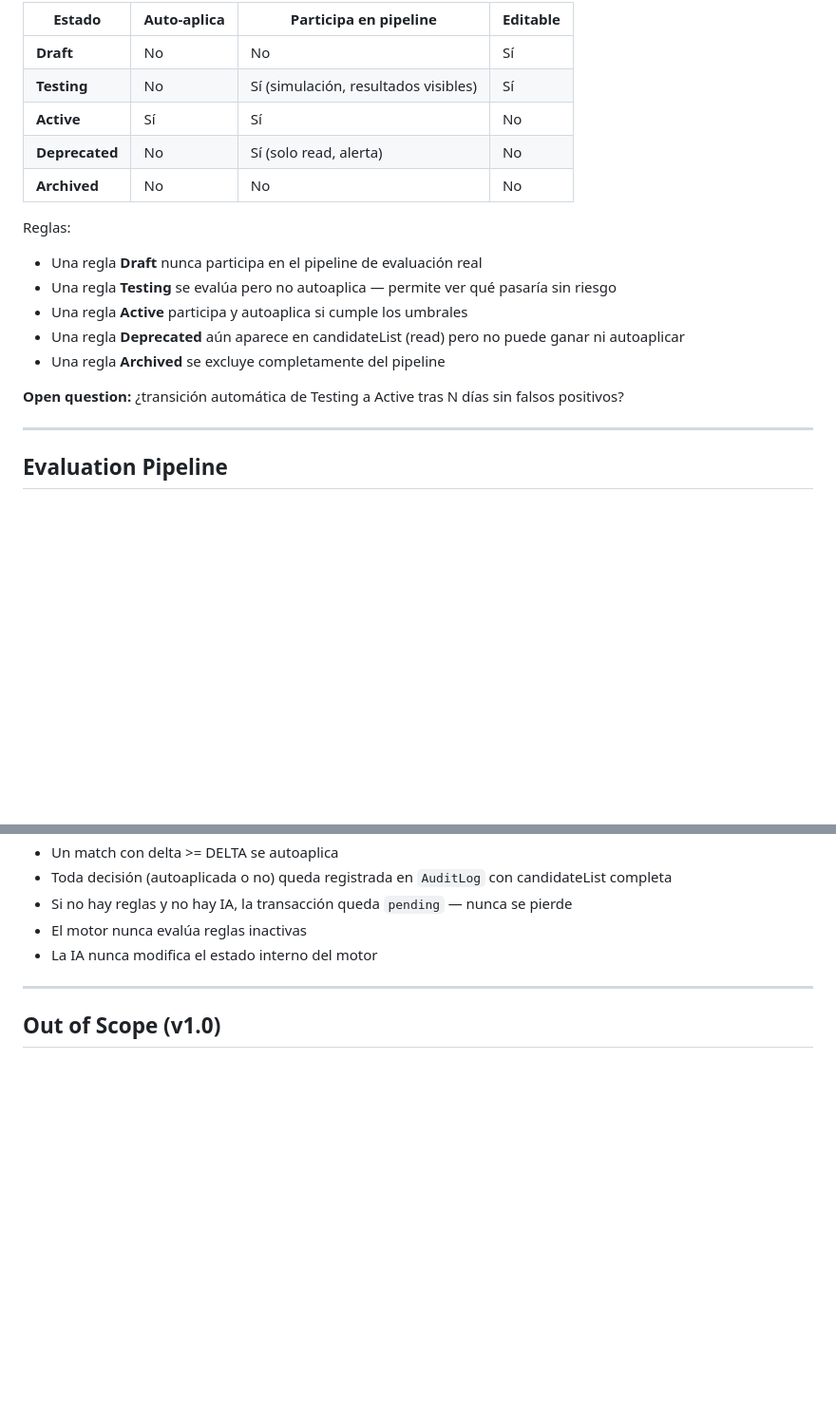
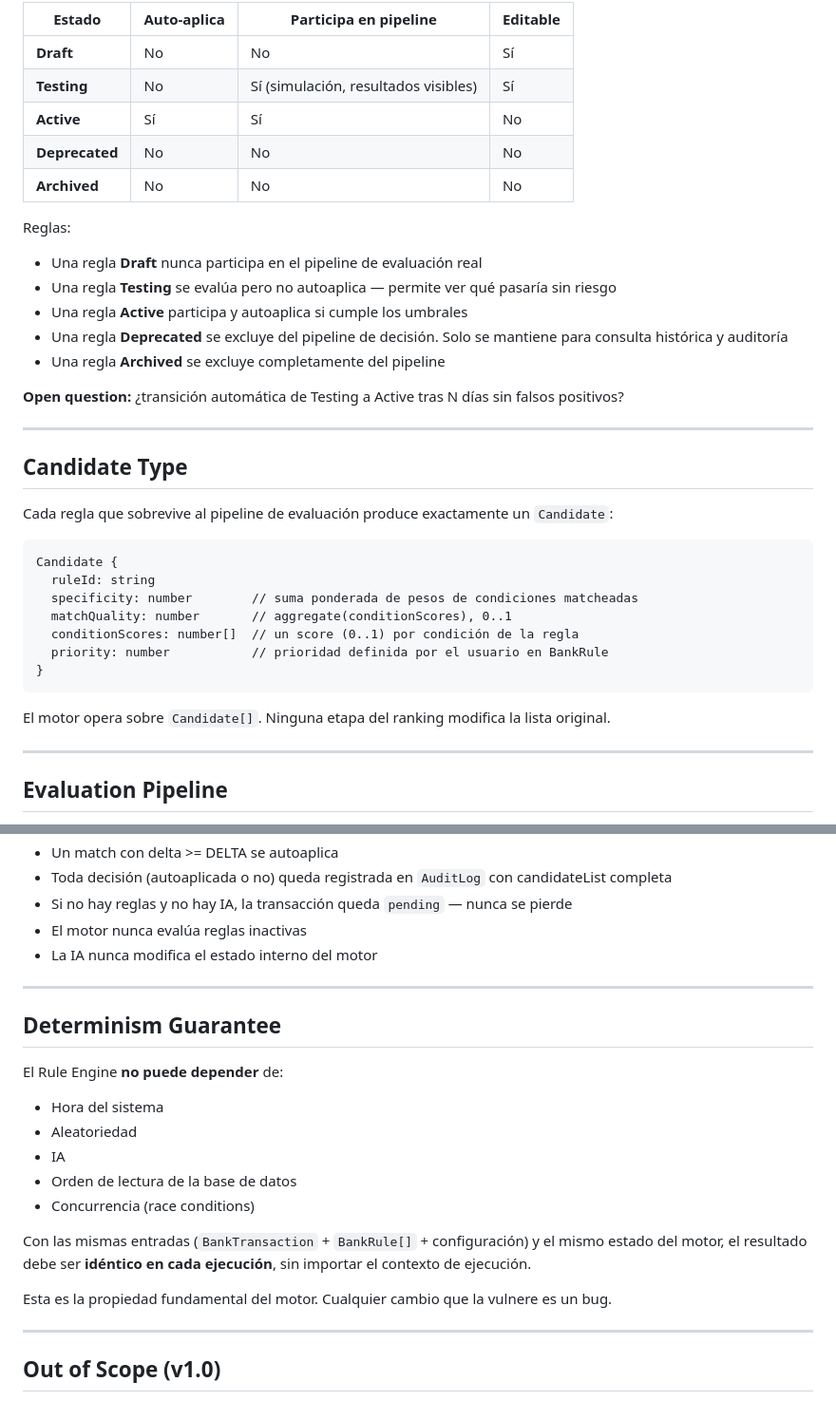
Before and after one commit to OmarMira/Sistema1, a Markdown page: docs/adr/ADR-009-deterministic-rule-engine-contract.md, 2 parts joined by grey strips. Shown at 95% size. Rendered like a GitHub page; blank space fills up the shorter version.

Commit message:
docs: adr-009 — fix deprecated lifecycle, formal candidate type, determinism guarantee

````diff
--- a/docs/adr/ADR-009-deterministic-rule-engine-contract.md
+++ b/docs/adr/ADR-009-deterministic-rule-engine-contract.md
@@ -128,7 +128,7 @@ Draft → Testing → Active → Deprecated → Archived
 | **Draft** | No | No | Sí |
 | **Testing** | No | Sí (simulación, resultados visibles) | Sí |
 | **Active** | Sí | Sí | No |
-| **Deprecated** | No | Sí (solo read, alerta) | No |
+| **Deprecated** | No | No | No |
 | **Archived** | No | No | No |
 
 Reglas:
@@ -136,10 +136,28 @@ Reglas:
 - Una regla **Draft** nunca participa en el pipeline de evaluación real
 - Una regla **Testing** se evalúa pero no autoaplica — permite ver qué pasaría sin riesgo
 - Una regla **Active** participa y autoaplica si cumple los umbrales
-- Una regla **Deprecated** aún aparece en candidateList (read) pero no puede ganar ni autoaplicar
+- Una regla **Deprecated** se excluye del pipeline de decisión. Solo se mantiene para consulta histórica y auditoría
 - Una regla **Archived** se excluye completamente del pipeline
 
 **Open question:** ¿transición automática de Testing a Active tras N días sin falsos positivos?
+
+---
+
+## Candidate Type
+
+Cada regla que sobrevive al pipeline de evaluación produce exactamente un `Candidate`:
+
+```
+Candidate {
+  ruleId: string
+  specificity: number        // suma ponderada de pesos de condiciones matcheadas
+  matchQuality: number       // aggregate(conditionScores), 0..1
+  conditionScores: number[]  // un score (0..1) por condición de la regla
+  priority: number           // prioridad definida por el usuario en BankRule
+}
+```
+
+El motor opera sobre `Candidate[]`. Ninguna etapa del ranking modifica la lista original.
 
 ---
 
@@ -328,6 +346,22 @@ Esto permite auditar no solo qué ganó, sino **contra qué compitió**.
 
 ---
 
+## Determinism Guarantee
+
+El Rule Engine **no puede depender** de:
+
+- Hora del sistema
+- Aleatoriedad
+- IA
+- Orden de lectura de la base de datos
+- Concurrencia (race conditions)
+
+Con las mismas entradas (`BankTransaction` + `BankRule[]` + configuración) y el mismo estado del motor, el resultado debe ser **idéntico en cada ejecución**, sin importar el contexto de ejecución.
+
+Esta es la propiedad fundamental del motor. Cualquier cambio que la vulnere es un bug.
+
+---
+
 ## Out of Scope (v1.0)
 
 - Reglas con condiciones anidadas (AND/OR tree) → v2.1
````
